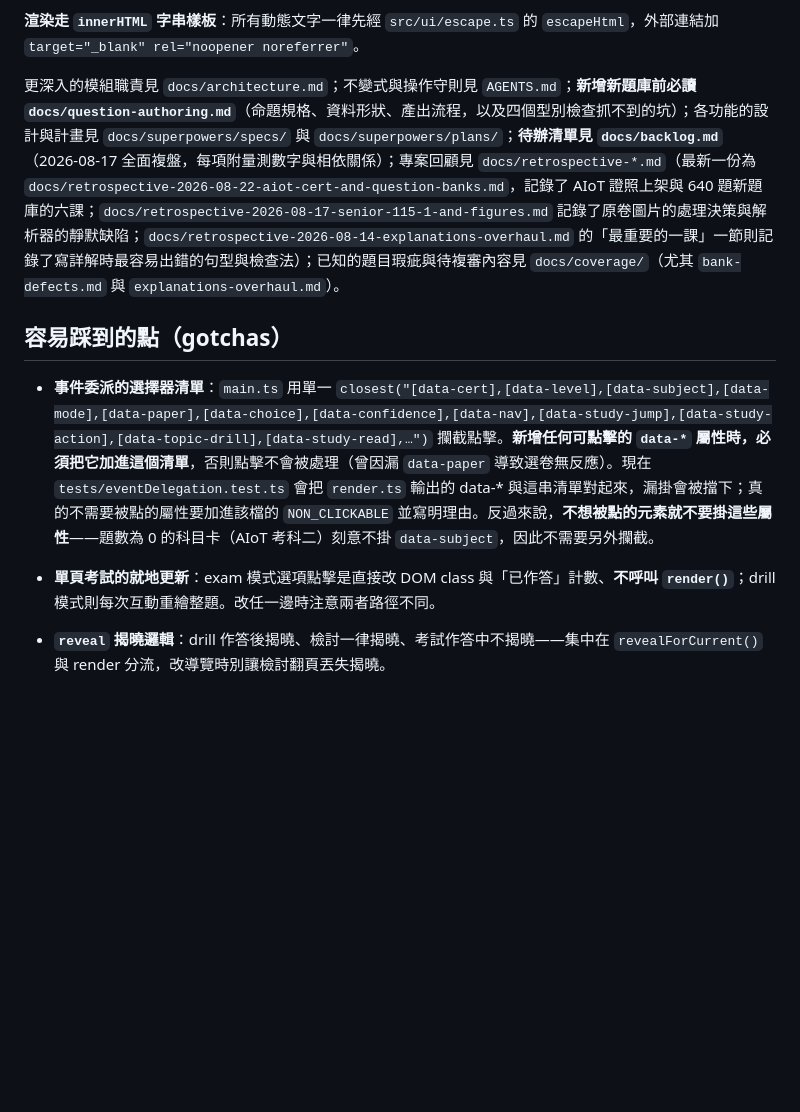
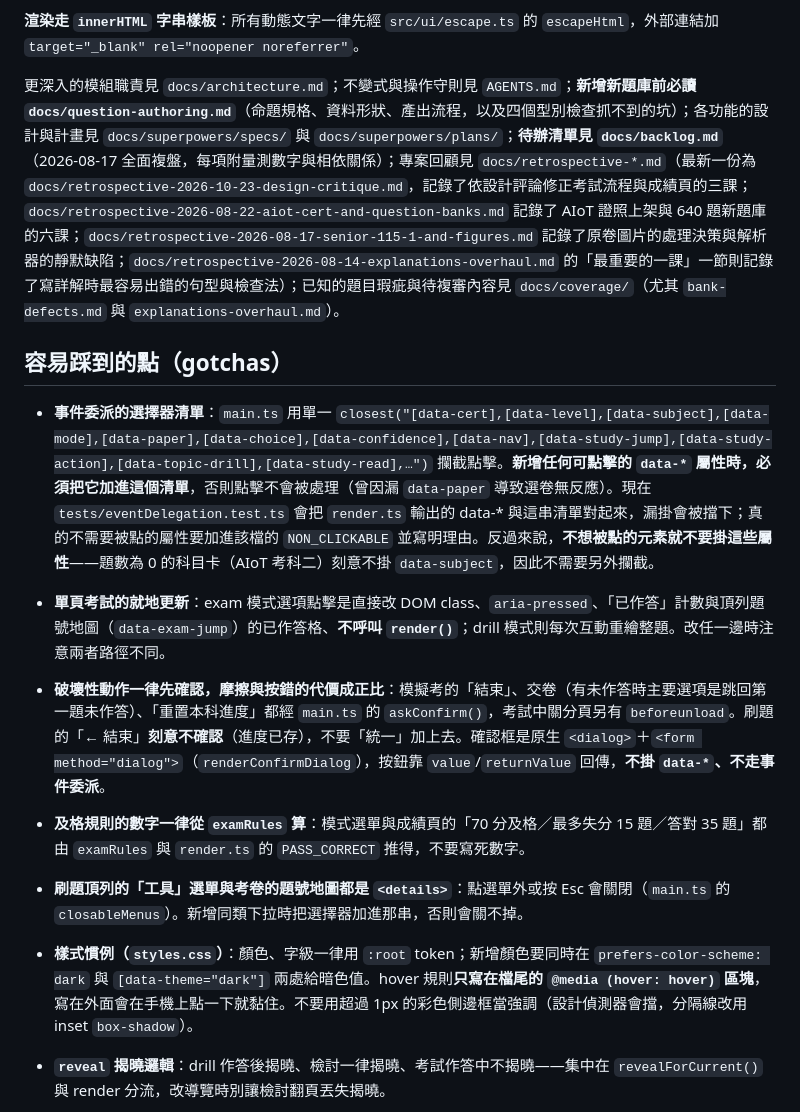
Before and after one commit to kuochenfu/ipas-aiap-cert, a Markdown page: CLAUDE.md, the part around the change. GitHub-like rendering; blank space fills up the shorter version.

```diff
--- a/CLAUDE.md
+++ b/CLAUDE.md
@@ -49,12 +49,16 @@ npm run parse:papers # 從 docs/markdown/*.md 重新解析真題 → src/data/pa
 
 **渲染走 `innerHTML` 字串樣板**：所有動態文字一律先經 `src/ui/escape.ts` 的 `escapeHtml`，外部連結加 `target="_blank" rel="noopener noreferrer"`。
 
-更深入的模組職責見 `docs/architecture.md`；不變式與操作守則見 `AGENTS.md`；**新增新題庫前必讀 `docs/question-authoring.md`**（命題規格、資料形狀、產出流程，以及四個型別檢查抓不到的坑）；各功能的設計與計畫見 `docs/superpowers/specs/` 與 `docs/superpowers/plans/`；**待辦清單見 `docs/backlog.md`**（2026-08-17 全面複盤，每項附量測數字與相依關係）；專案回顧見 `docs/retrospective-*.md`（最新一份為 `docs/retrospective-2026-08-22-aiot-cert-and-question-banks.md`，記錄了 AIoT 證照上架與 640 題新題庫的六課；`docs/retrospective-2026-08-17-senior-115-1-and-figures.md` 記錄了原卷圖片的處理決策與解析器的靜默缺陷；`docs/retrospective-2026-08-14-explanations-overhaul.md` 的「最重要的一課」一節則記錄了寫詳解時最容易出錯的句型與檢查法）；已知的題目瑕疵與待複審內容見 `docs/coverage/`（尤其 `bank-defects.md` 與 `explanations-overhaul.md`）。
+更深入的模組職責見 `docs/architecture.md`；不變式與操作守則見 `AGENTS.md`；**新增新題庫前必讀 `docs/question-authoring.md`**（命題規格、資料形狀、產出流程，以及四個型別檢查抓不到的坑）；各功能的設計與計畫見 `docs/superpowers/specs/` 與 `docs/superpowers/plans/`；**待辦清單見 `docs/backlog.md`**（2026-08-17 全面複盤，每項附量測數字與相依關係）；專案回顧見 `docs/retrospective-*.md`（最新一份為 `docs/retrospective-2026-10-23-design-critique.md`，記錄了依設計評論修正考試流程與成績頁的三課；`docs/retrospective-2026-08-22-aiot-cert-and-question-banks.md` 記錄了 AIoT 證照上架與 640 題新題庫的六課；`docs/retrospective-2026-08-17-senior-115-1-and-figures.md` 記錄了原卷圖片的處理決策與解析器的靜默缺陷；`docs/retrospective-2026-08-14-explanations-overhaul.md` 的「最重要的一課」一節則記錄了寫詳解時最容易出錯的句型與檢查法）；已知的題目瑕疵與待複審內容見 `docs/coverage/`（尤其 `bank-defects.md` 與 `explanations-overhaul.md`）。
 
 ## 容易踩到的點（gotchas）
 
 - **事件委派的選擇器清單**：`main.ts` 用單一 `closest("[data-cert],[data-level],[data-subject],[data-mode],[data-paper],[data-choice],[data-confidence],[data-nav],[data-study-jump],[data-study-action],[data-topic-drill],[data-study-read],…")` 攔截點擊。**新增任何可點擊的 `data-*` 屬性時，必須把它加進這個清單**，否則點擊不會被處理（曾因漏 `data-paper` 導致選卷無反應）。現在 `tests/eventDelegation.test.ts` 會把 `render.ts` 輸出的 data-* 與這串清單對起來，漏掛會被擋下；真的不需要被點的屬性要加進該檔的 `NON_CLICKABLE` 並寫明理由。反過來說，**不想被點的元素就不要掛這些屬性**——題數為 0 的科目卡（AIoT 考科二）刻意不掛 `data-subject`，因此不需要另外攔截。
-- **單頁考試的就地更新**：exam 模式選項點擊是直接改 DOM class 與「已作答」計數、**不呼叫 `render()`**；drill 模式則每次互動重繪整題。改任一邊時注意兩者路徑不同。
+- **單頁考試的就地更新**：exam 模式選項點擊是直接改 DOM class、`aria-pressed`、「已作答」計數與頂列題號地圖（`data-exam-jump`）的已作答格、**不呼叫 `render()`**；drill 模式則每次互動重繪整題。改任一邊時注意兩者路徑不同。
+- **破壞性動作一律先確認，摩擦與按錯的代價成正比**：模擬考的「結束」、交卷（有未作答時主要選項是跳回第一題未作答）、「重置本科進度」都經 `main.ts` 的 `askConfirm()`，考試中關分頁另有 `beforeunload`。刷題的「← 結束」**刻意不確認**（進度已存），不要「統一」加上去。確認框是原生 `<dialog>`＋`<form method="dialog">`（`renderConfirmDialog`），按鈕靠 `value`/`returnValue` 回傳，**不掛 `data-*`、不走事件委派**。
+- **及格規則的數字一律從 `examRules` 算**：模式選單與成績頁的「70 分及格／最多失分 15 題／答對 35 題」都由 `examRules` 與 `render.ts` 的 `PASS_CORRECT` 推得，不要寫死數字。
+- **刷題頂列的「工具」選單與考卷的題號地圖都是 `<details>`**：點選單外或按 Esc 會關閉（`main.ts` 的 `closableMenus`）。新增同類下拉時把選擇器加進那串，否則會關不掉。
+- **樣式慣例（`styles.css`）**：顏色、字級一律用 `:root` token；新增顏色要同時在 `prefers-color-scheme: dark` 與 `[data-theme="dark"]` 兩處給暗色值。hover 規則**只寫在檔尾的 `@media (hover: hover)` 區塊**，寫在外面會在手機上點一下就黏住。不要用超過 1px 的彩色側邊框當強調（設計偵測器會擋，分隔線改用 inset `box-shadow`）。
 - **`reveal` 揭曉邏輯**：drill 作答後揭曉、檢討一律揭曉、考試作答中不揭曉——集中在 `revealForCurrent()` 與 render 分流，改導覽時別讓檢討翻頁丟失揭曉。
 - **錯題本 localStorage key 為 `ipas-aiap-misses`**，勿更名（會遺失現有使用者紀錄）。它只在**模擬考交卷**時寫入（`finishExam`），讀取端是**刷題的「錯題」篩選器**：`drillMatches` 的 `wrong` 會把「本次刷題答錯」與「在錯題本裡且本次刷題尚未作答」兩者聯集起來，刷題答對即從篩選中消失，「重置進度」則連同本科目的錯題本一併清除。改刷題篩選或考試結算時，兩個來源都要顧到。
 - **刷題進度 localStorage key 為 `ipas-aiap-drill-progress`**，勿更名（會遺失現有使用者紀錄）。進度記錄的是 `questionId` 而非索引，這是刻意設計——題庫會隨時間成長，用索引會在新增題目後悄悄指向錯的題目。2026-09-04 起同一筆進度多帶 **`records`（作答歷程：時間戳、作答次數、答錯次數、信心）**，這是「推薦」排序、間隔重測與信心校準的資料來源。**它是後加欄位，雙向相容是不變式**：舊資料沒有它就是空物件，行為與從前完全相同。
```
Also changed, not shown: docs/architecture.md (+2 -2 lines), docs/retrospective-2026-10-23-design-critique.md (added, +134 -0 lines).
